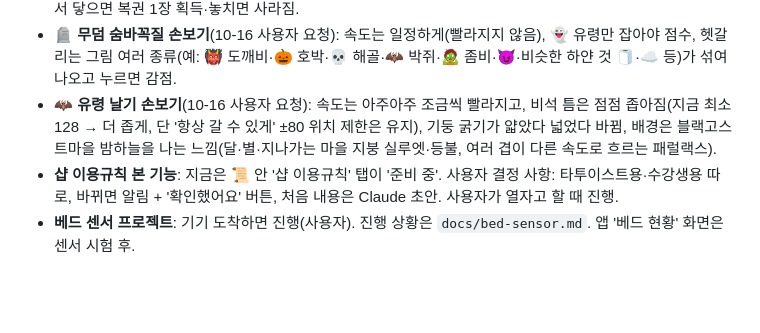
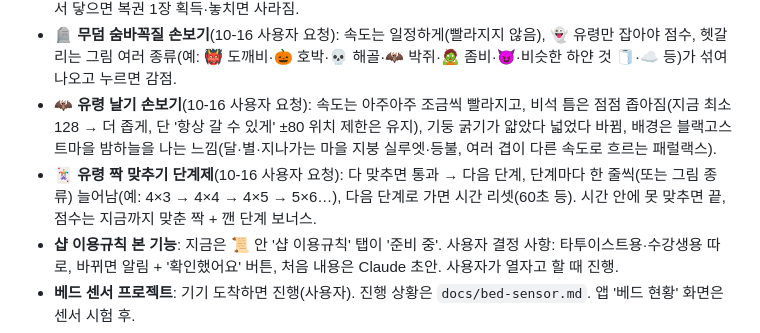
Before and after one commit to blackghosttattoo/sales-app, a Markdown page: CLAUDE.md, the part around the change. Drawn GitHub-style; blank space fills up the shorter version.

Commit message:
대기 목록: 유령 짝 맞추기 단계제
Co-Authored-By: Claude Opus 5.5 <noreply@anthropic.com>
Claude-Session: https://claude.ai/code/session_017wE2RFjsqwMQAXNjd4juaM

```diff
--- a/CLAUDE.md
+++ b/CLAUDE.md
@@ -231,6 +231,7 @@
 - **👻 유령 점프 손보기**(10-16 사용자 요청): 넘어야 할 장애물 종류 늘리기, **2단 점프**(공중에서 한 번 더 누르면 한 번 더 뜀), 🦇 박쥐는 그냥 아래로 지나가도 통과·2단 점프로 위로 넘어도 통과, 중간중간 🎟️ 복권이 떠 있어서 닿으면 복권 1장 획득·놓치면 사라짐.
 - **🪦 무덤 숨바꼭질 손보기**(10-16 사용자 요청): 속도는 일정하게(빨라지지 않음), 👻 유령만 잡아야 점수, 헷갈리는 그림 여러 종류(예: 👹 도깨비·🎃 호박·💀 해골·🦇 박쥐·🧟 좀비·😈·비슷한 하얀 것 🧻·☁️ 등)가 섞여 나오고 누르면 감점.
 - **🦇 유령 날기 손보기**(10-16 사용자 요청): 속도는 아주아주 조금씩 빨라지고, 비석 틈은 점점 좁아짐(지금 최소 128 → 더 좁게, 단 '항상 갈 수 있게' ±80 위치 제한은 유지), 기둥 굵기가 얇았다 넓었다 바뀜, 배경은 블랙고스트마을 밤하늘을 나는 느낌(달·별·지나가는 마을 지붕 실루엣·등불, 여러 겹이 다른 속도로 흐르는 패럴랙스).
+- **🃏 유령 짝 맞추기 단계제**(10-16 사용자 요청): 다 맞추면 통과 → 다음 단계, 단계마다 한 줄씩(또는 그림 종류) 늘어남(예: 4×3 → 4×4 → 4×5 → 5×6…), 다음 단계로 가면 시간 리셋(60초 등). 시간 안에 못 맞추면 끝, 점수는 지금까지 맞춘 짝 + 깬 단계 보너스.
 - **샵 이용규칙 본 기능**: 지금은 📜 안 '샵 이용규칙' 탭이 '준비 중'. 사용자 결정 사항: 타투이스트용·수강생용 따로, 바뀌면 알림 + '확인했어요' 버튼, 처음 내용은 Claude 초안. 사용자가 열자고 할 때 진행.
 - **베드 센서 프로젝트**: 기기 도착하면 진행(사용자). 진행 상황은 `docs/bed-sensor.md`. 앱 '베드 현황' 화면은 센서 시험 후.
 - (사용자 할 일) 구글·GitHub 2단계 인증은 나중에 하기로 함.
```
